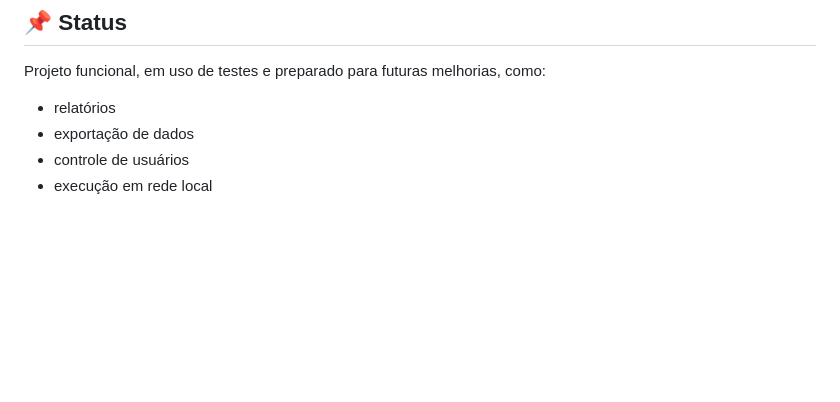
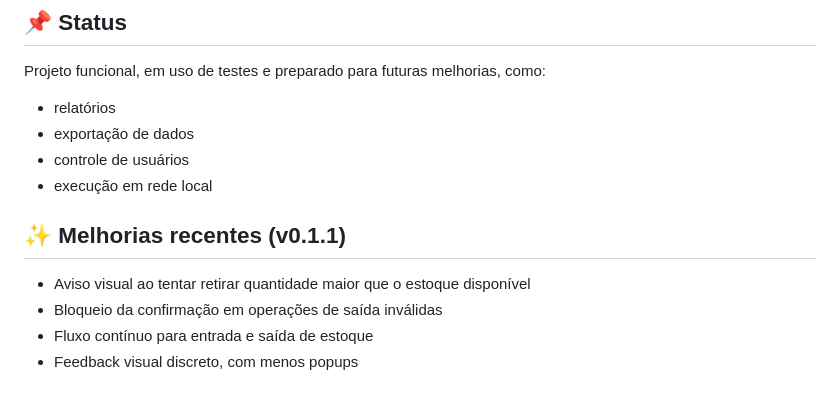
Before and after one commit to CaioAndrade98/Estoque-Vila-Vicentina-Aba-te, a Markdown page: README.md, the part around the change. Rendered like a GitHub page; blank space fills up the shorter version.

Commit message:
Atualiza README com melhorias da versão v0.1.1

```diff
--- a/README.md
+++ b/README.md
@@ -109,3 +109,10 @@ Projeto funcional, em uso de testes e preparado para futuras melhorias, como:
 - exportação de dados
 - controle de usuários
 - execução em rede local
+
+## ✨ Melhorias recentes (v0.1.1)
+
+- Aviso visual ao tentar retirar quantidade maior que o estoque disponível
+- Bloqueio da confirmação em operações de saída inválidas
+- Fluxo contínuo para entrada e saída de estoque
+- Feedback visual discreto, com menos popups
```
